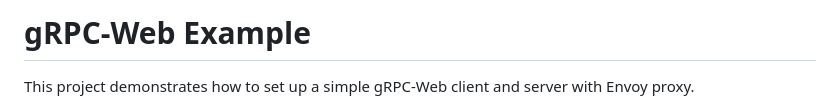
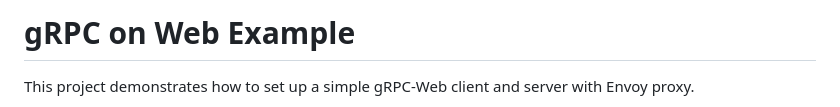
Before and after one commit to ehsaniara/gRPC-web-example, a Markdown page: README.md, the part around the change. Drawn GitHub-style.

```diff
--- a/README.md
+++ b/README.md
@@ -1,4 +1,4 @@
-# gRPC-Web Example
+# gRPC on Web Example
 
 This project demonstrates how to set up a simple gRPC-Web client and server with Envoy proxy.
 
```
